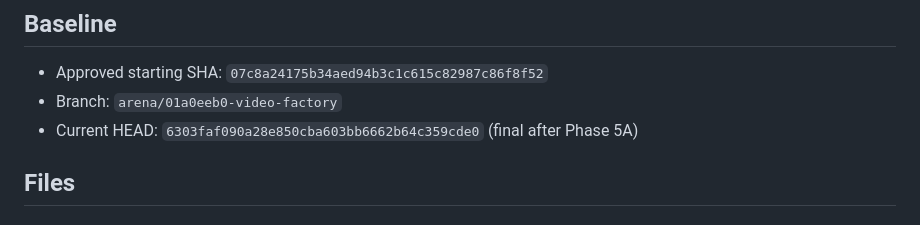
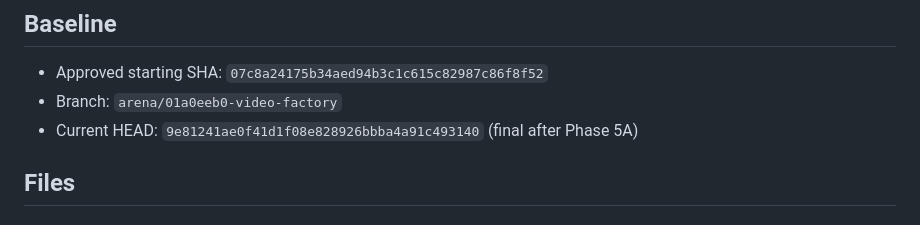
Before and after one commit to engmelkhabery1982/Video-Factory, a Markdown page: PHASE5A_VISUAL_PRODUCTION_HANDOFF.md, the part around the change. Drawn GitHub-style.

Commit message:
docs(visual): update handoff HEAD to 9e81241 final
Co-authored-by: arena-agent <297053741+arena-agent@users.noreply.github.com>

```diff
--- a/PHASE5A_VISUAL_PRODUCTION_HANDOFF.md
+++ b/PHASE5A_VISUAL_PRODUCTION_HANDOFF.md
@@ -3,7 +3,7 @@
 ## Baseline
 - Approved starting SHA: `07c8a24175b34aed94b3c1c615c82987c86f8f52`
 - Branch: `arena/01a0eeb0-video-factory`
-- Current HEAD: `6303faf090a28e850cba603bb6662b64c359cde0` (final after Phase 5A)
+- Current HEAD: `9e81241ae0f41d1f08e828926bbba4a91c493140` (final after Phase 5A)
 
 ## Files
 
```
